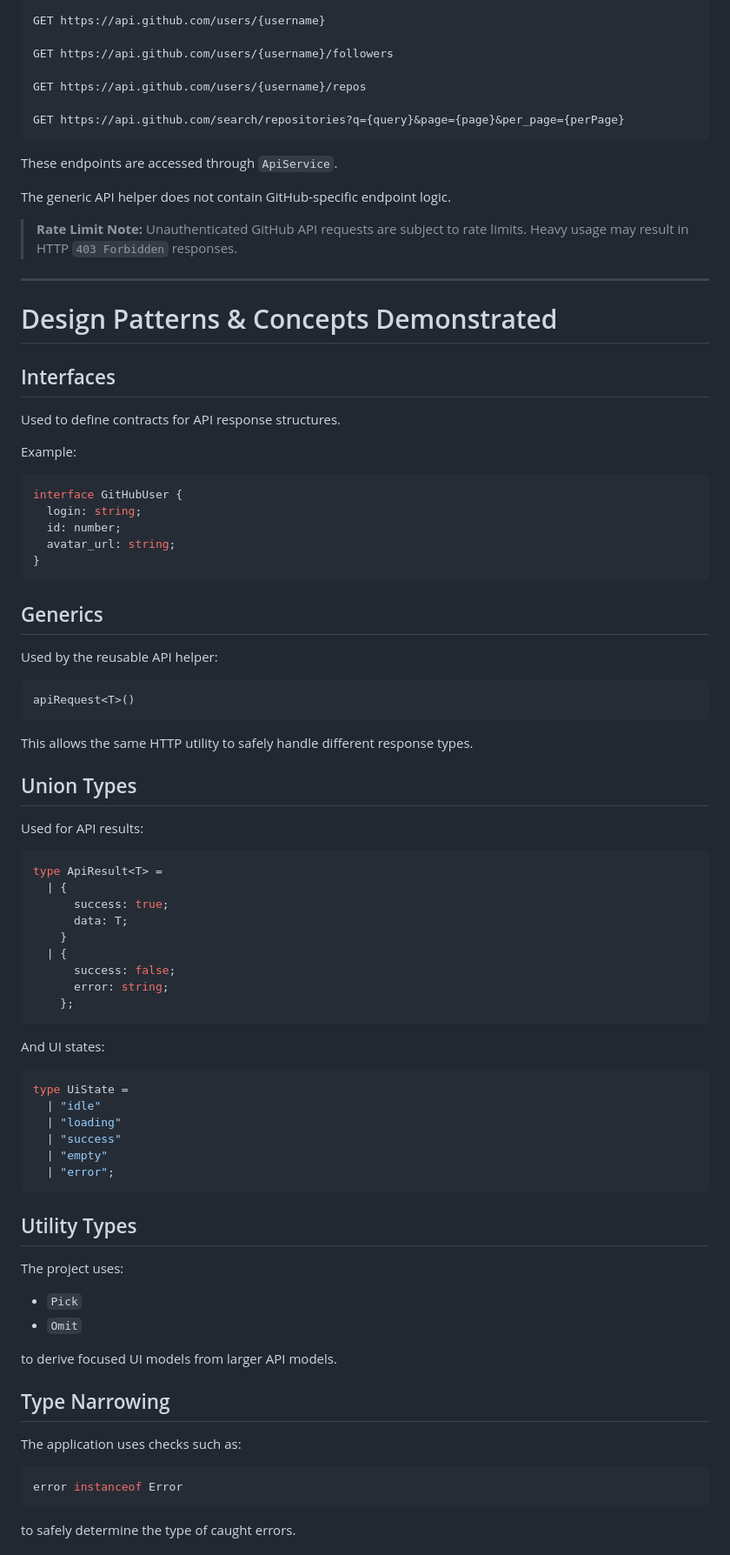
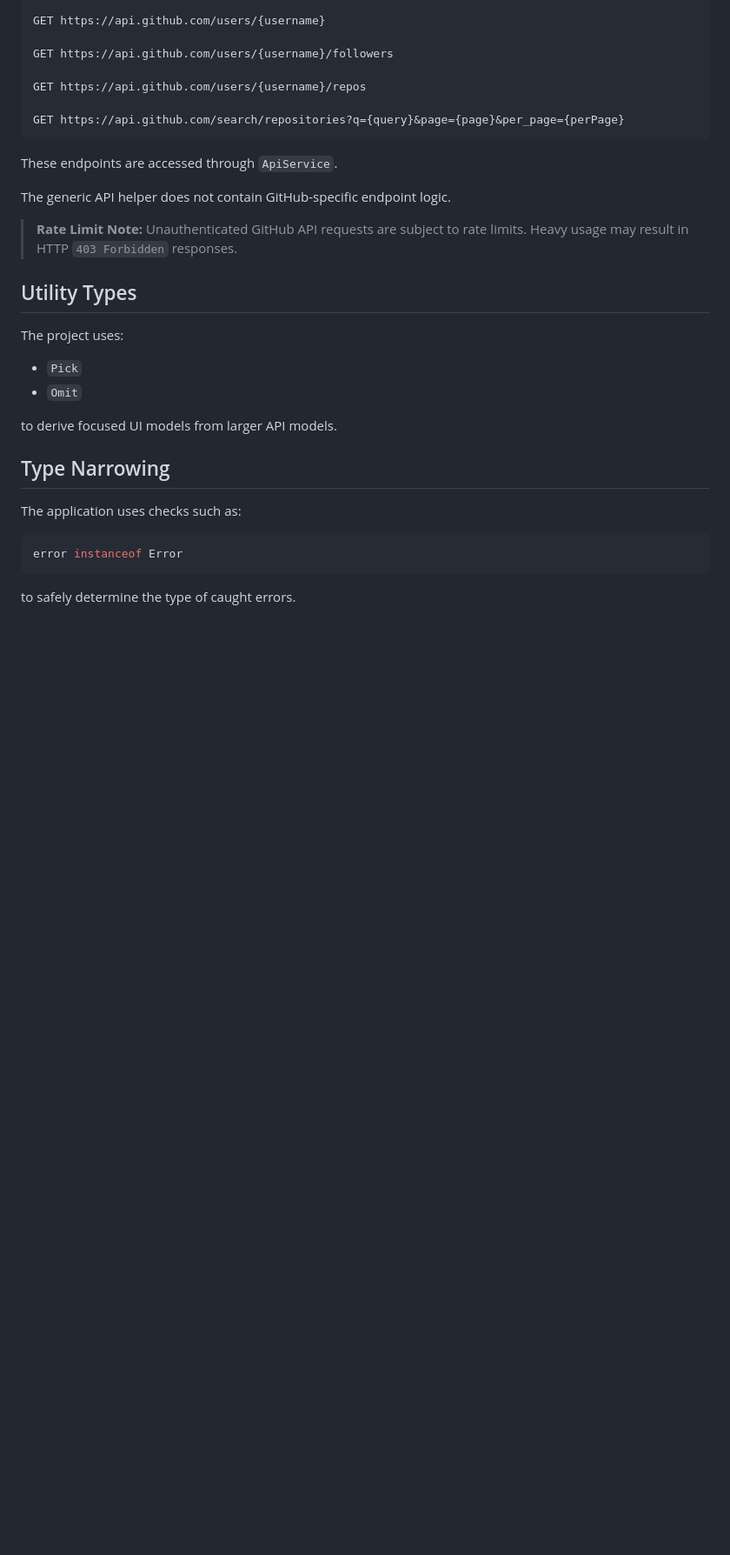
Before and after one commit to srizan-amicus/Advanced-Js-Assignment, a Markdown page: readme.md, the part around one of its changes. Shown at 87% size. GitHub-like rendering; blank space fills up the shorter version.

````diff
--- a/readme.md
+++ b/readme.md
@@ -836,60 +756,7 @@ The generic API helper does not contain GitHub-specific endpoint logic.
 > **Rate Limit Note:**
 > Unauthenticated GitHub API requests are subject to rate limits. Heavy usage may result in HTTP `403 Forbidden` responses.
 
----
 
-# Design Patterns & Concepts Demonstrated
-
-## Interfaces
-
-Used to define contracts for API response structures.
-
-Example:
-
-```ts
-interface GitHubUser {
-  login: string;
-  id: number;
-  avatar_url: string;
-}
-```
-
-## Generics
-
-Used by the reusable API helper:
-
-```ts
-apiRequest<T>()
-```
-
-This allows the same HTTP utility to safely handle different response types.
-
-## Union Types
-
-Used for API results:
-
-```ts
-type ApiResult<T> =
-  | {
-      success: true;
-      data: T;
-    }
-  | {
-      success: false;
-      error: string;
-    };
-```
-
-And UI states:
-
-```ts
-type UiState =
-  | "idle"
-  | "loading"
-  | "success"
-  | "empty"
-  | "error";
-```
 
 ## Utility Types
 
````
Also changed, not shown: other parts of readme.md (+0 -133 lines).
